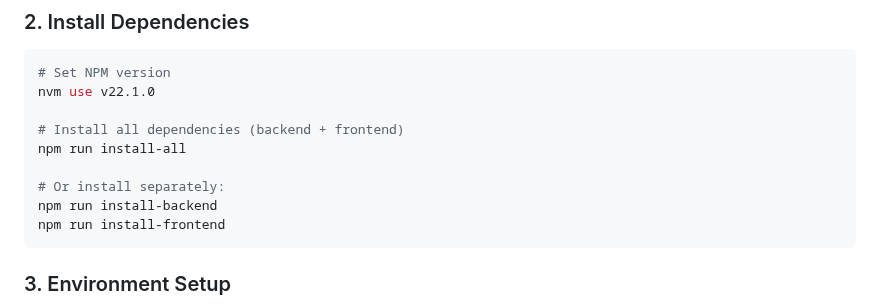
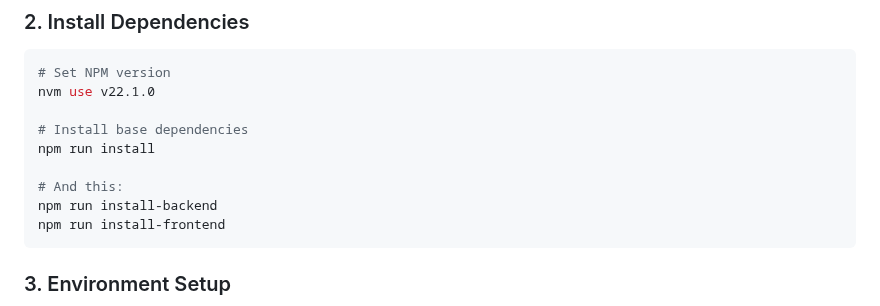
Before and after one commit to vporton/meritocracy, a Markdown page: README.md, the part around one of its changes. Drawn GitHub-style.

````diff
--- a/README.md
+++ b/README.md
@@ -81,10 +81,10 @@ cd socialism
 # Set NPM version
 nvm use v22.1.0
 
-# Install all dependencies (backend + frontend)
-npm run install-all
+# Install base dependencies
+npm run install
 
-# Or install separately:
+# And this:
 npm run install-backend
 npm run install-frontend
 ```
````
Also changed, not shown: other parts of README.md (+1 -1 lines).
